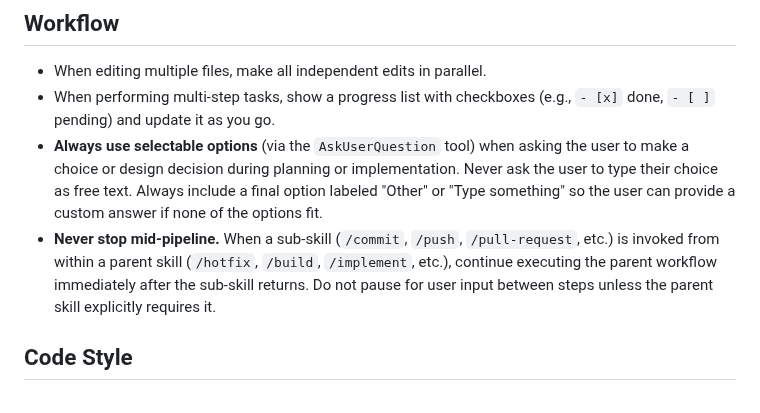
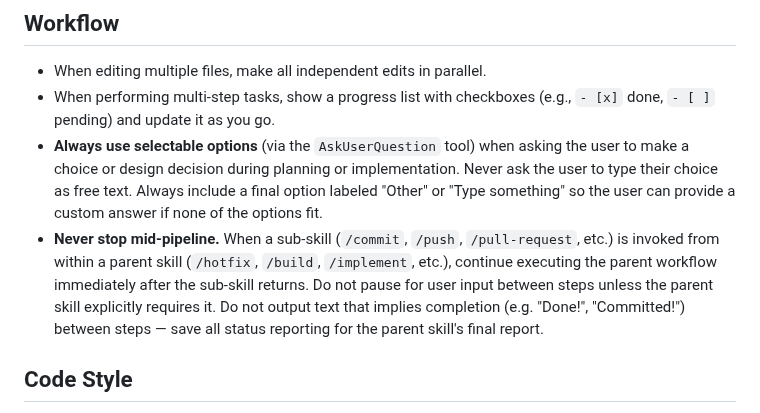
Before and after one commit to synesenom/ran, a Markdown page: CLAUDE.md, the part around the change. Drawn GitHub-style.

Commit message:
Pipeline continuation made explicit in hotfix/fix skills and CLAUDE.md

```diff
--- a/CLAUDE.md
+++ b/CLAUDE.md
@@ -141,7 +141,7 @@ The skill pushes `v{version}` which triggers `.github/workflows/release.yml` (li
 - When editing multiple files, make all independent edits in parallel.
 - When performing multi-step tasks, show a progress list with checkboxes (e.g., `- [x]` done, `- [ ]` pending) and update it as you go.
 - **Always use selectable options** (via the `AskUserQuestion` tool) when asking the user to make a choice or design decision during planning or implementation. Never ask the user to type their choice as free text. Always include a final option labeled "Other" or "Type something" so the user can provide a custom answer if none of the options fit.
-- **Never stop mid-pipeline.** When a sub-skill (`/commit`, `/push`, `/pull-request`, etc.) is invoked from within a parent skill (`/hotfix`, `/build`, `/implement`, etc.), continue executing the parent workflow immediately after the sub-skill returns. Do not pause for user input between steps unless the parent skill explicitly requires it.
+- **Never stop mid-pipeline.** When a sub-skill (`/commit`, `/push`, `/pull-request`, etc.) is invoked from within a parent skill (`/hotfix`, `/build`, `/implement`, etc.), continue executing the parent workflow immediately after the sub-skill returns. Do not pause for user input between steps unless the parent skill explicitly requires it. Do not output text that implies completion (e.g. "Done!", "Committed!") between steps — save all status reporting for the parent skill's final report.
 
 ## Code Style
 
```
Also changed, not shown: 2 other files.
